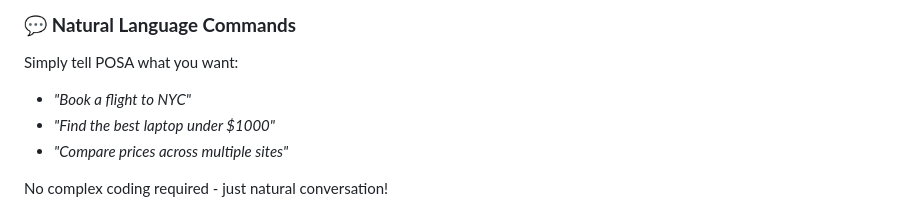
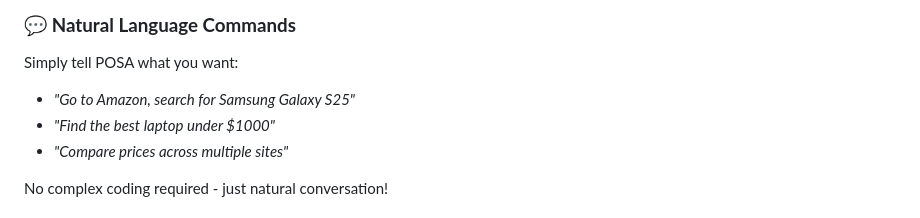
Before and after one commit to Hmida71/POSA_AI, a Markdown page: README.md, the part around the change. Drawn GitHub-style.

```diff
--- a/README.md
+++ b/README.md
@@ -33,7 +33,7 @@ Watch AI navigate websites with visual click indicators and real-time browser sc
 
 ### 💬 **Natural Language Commands**
 Simply tell POSA what you want:
-- *"Book a flight to NYC"*
+- *"Go to Amazon, search for Samsung Galaxy S25"*
 - *"Find the best laptop under $1000"*
 - *"Compare prices across multiple sites"*
 
```
